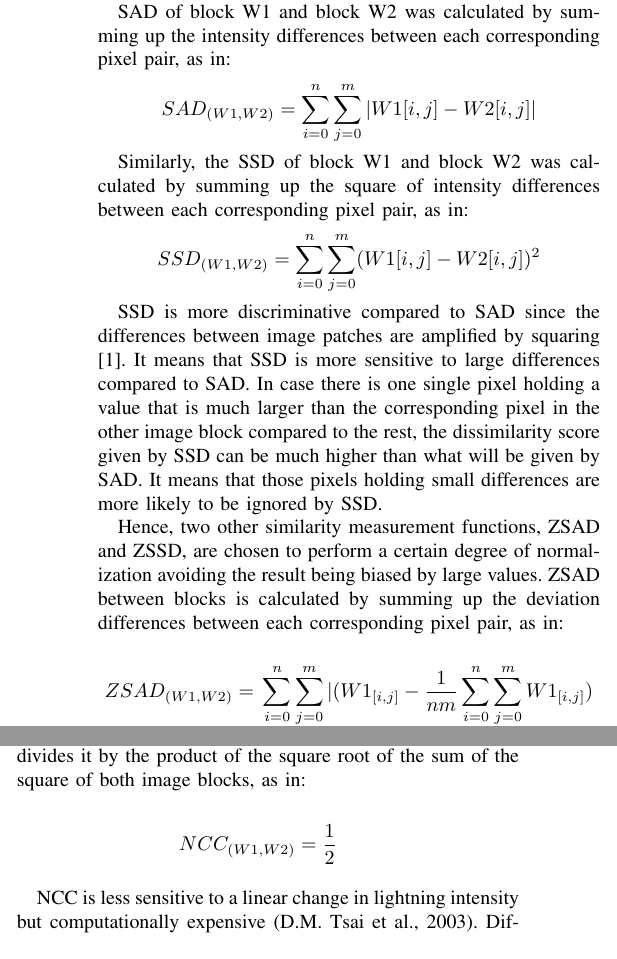
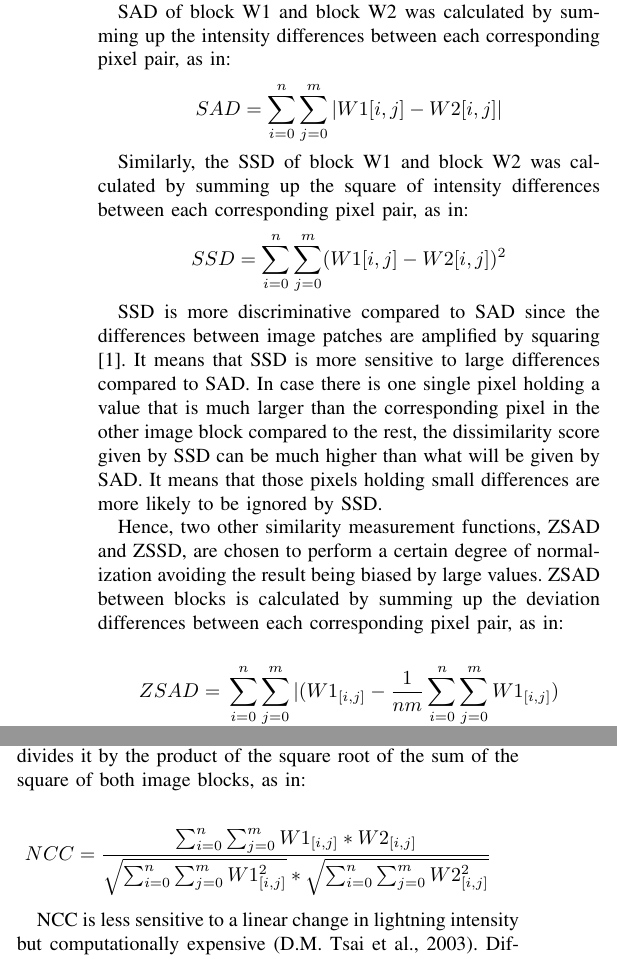
Before and after one commit to Cedric0303/comp-vis-group-project, a LaTeX paper (report.tex): two parts of the columns of page 1 of 2, joined at a grey line, cut so that both start at the same text. Compiled offline with pdfLaTeX.

Commit message:
fix NCC formula and formula sizes

```diff
--- a/report.tex
+++ b/report.tex
@@ -34,12 +34,12 @@ In digital image processing, different similarity measurement functions exist in
 
 SAD of block W1 and block W2 was calculated by summing up the intensity differences between each corresponding pixel pair, as in:
 \begin{equation*}
-    SAD_{(W1,W2)}=\sum^{n}_{i=0}\sum^{m}_{j=0}|W1[i,j]-W2[i,j]|
+    SAD=\sum^{n}_{i=0}\sum^{m}_{j=0}|W1[i,j]-W2[i,j]|
 \end{equation*}
 
 Similarly, the SSD of block W1 and block W2 was calculated by summing up the square of intensity differences between each corresponding pixel pair, as in:
 \begin{equation*}
-    SSD_{(W1,W2)}=\sum^{n}_{i=0}\sum^{m}_{j=0}(W1[i,j]-W2[i,j])^2
+    SSD=\sum^{n}_{i=0}\sum^{m}_{j=0}(W1[i,j]-W2[i,j])^2
 \end{equation*}
 
 SSD is more discriminative compared to SAD since the differences between image patches are amplified by squaring [1]. It means that SSD is more sensitive to large differences compared to SAD. In case there is one single pixel holding a value that is much larger than the corresponding pixel in the other image block compared to the rest, the dissimilarity score given by SSD can be much higher than what will be given by SAD. It means that those pixels holding small differences are more likely to be ignored by SSD.
@@ -48,7 +48,7 @@ Hence, two other similarity measurement functions, ZSAD and ZSSD, are chosen to
 
 \begin{equation*}
     \begin{aligned}
-        ZSAD_{(W1,W2)}= {} & \sum^{n}_{i=0}\sum^{m}_{j=0}|(W1_{[i,j]}-\frac{1}{nm}\sum^{n}_{i=0}\sum^{m}_{j=0}W1_{[i,j]})\\
+        ZSAD= {} & \sum^{n}_{i=0}\sum^{m}_{j=0}|(W1_{[i,j]}-\frac{1}{nm}\sum^{n}_{i=0}\sum^{m}_{j=0}W1_{[i,j]})\\
         & -(W2_{[i,j]}-\frac{1}{nm}W2_{[i,j]})|
     \end{aligned}
 \end{equation*}
@@ -65,7 +65,7 @@ By only keeping the deviation, these functions are less sensitive to a general s
 
 \begin{equation*}
     \begin{aligned}
-        NCC_{(W1,W2)}={} &\frac{1}{2}
+        NCC={} & \frac{\sum^{n}_{i=0}\sum^{m}_{j=0}W1_{[i,j]}*W2_{[i,j]}}{\sqrt{\sum^{n}_{i=0}\sum^{m}_{j=0}W1_{[i,j]}^2}*\sqrt{\sum^{n}_{i=0}\sum^{m}_{j=0}W2_{[i,j]}^2}}
     \end{aligned}
 \end{equation*}
 
```
Also changed, not shown: report.pdf, report.tex (2 more changed lines), 2 other files.
